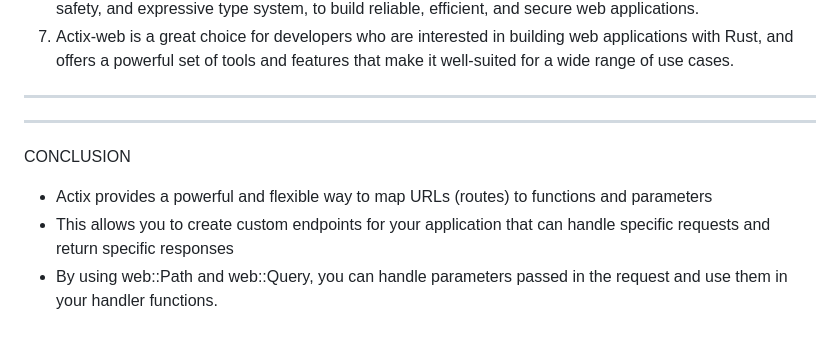
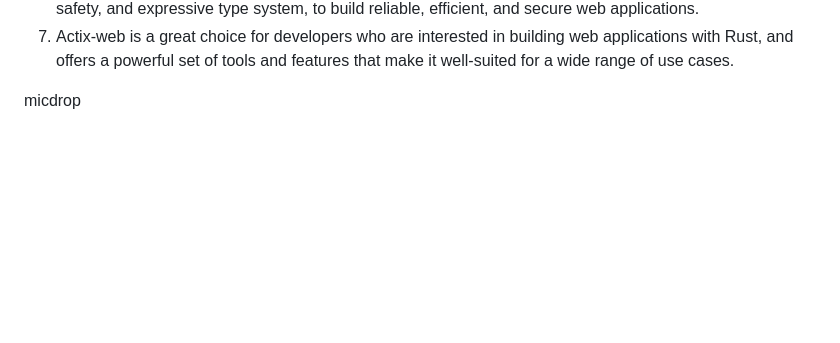
Before and after one commit to janpauldahlke/actix-berline-rs, a Markdown page: slides/presentation.md, the part around the change. Drawn GitHub-style; blank space fills up the shorter version.

Commit message:
remove outdated conclusion

```diff
--- a/slides/presentation.md
+++ b/slides/presentation.md
@@ -105,16 +105,4 @@
 6. By using actix-web, developers can take advantage of Rust's strengths, including its performance, memory safety, and expressive type system, to build reliable, efficient, and secure web applications.
 7. Actix-web is a great choice for developers who are interested in building web applications with Rust, and offers a powerful set of tools and features that make it well-suited for a wide range of use cases.
 
-
-
-
-
-
-
-
-----
------
-CONCLUSION
-* Actix provides a powerful and flexible way to map URLs (routes) to functions and parameters
-* This allows you to create custom endpoints for your application that can handle specific requests and return specific responses
-* By using web::Path and web::Query, you can handle parameters passed in the request and use them in your handler functions.
+micdrop
```
